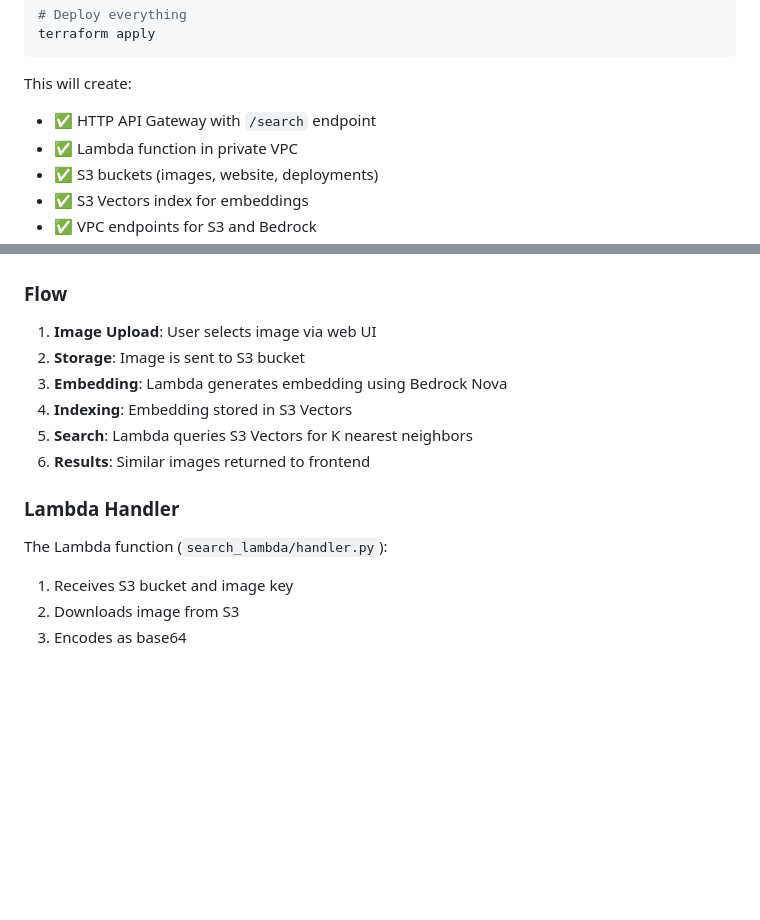
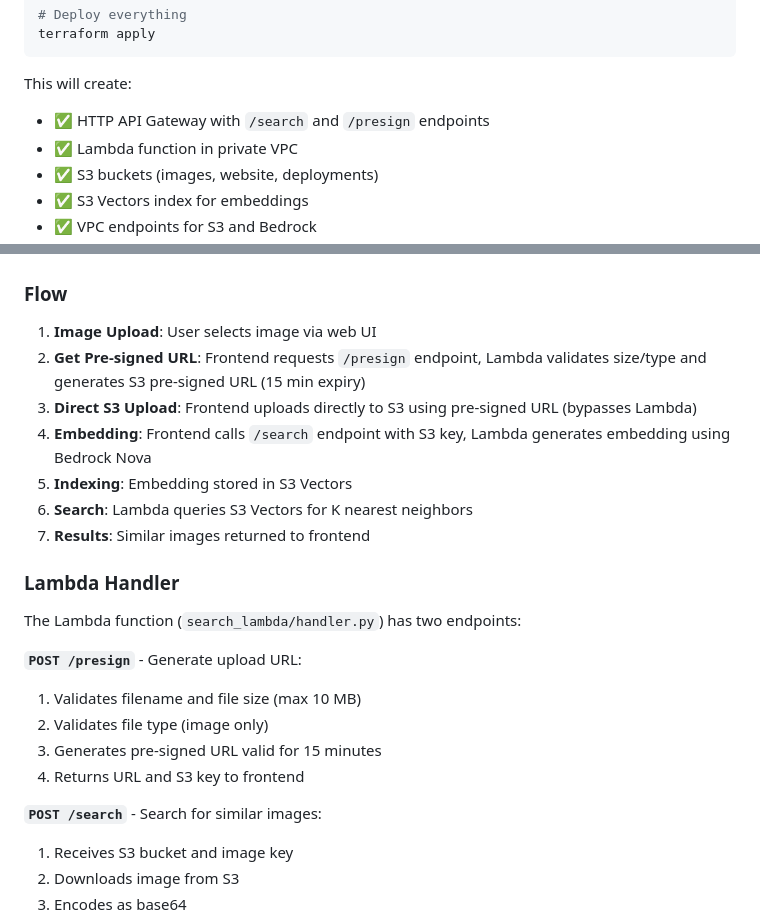
Before and after one commit to arroqc/s3-vector-tests, a Markdown page: README.md, 2 parts joined by grey strips. Drawn GitHub-style; blank space fills up the shorter version.

````diff
--- a/README.md
+++ b/README.md
@@ -156,7 +156,7 @@ terraform apply
 ```
 
 This will create:
-- ✅ HTTP API Gateway with `/search` endpoint
+- ✅ HTTP API Gateway with `/search` and `/presign` endpoints
 - ✅ Lambda function in private VPC
 - ✅ S3 buckets (images, website, deployments)
 - ✅ S3 Vectors index for embeddings
@@ -197,15 +197,24 @@ curl -X POST https://xxxxx.execute-api.region.amazonaws.com/search \
 ### Flow
 
 1. **Image Upload**: User selects image via web UI
-2. **Storage**: Image is sent to S3 bucket
-3. **Embedding**: Lambda generates embedding using Bedrock Nova
-4. **Indexing**: Embedding stored in S3 Vectors
-5. **Search**: Lambda queries S3 Vectors for K nearest neighbors
-6. **Results**: Similar images returned to frontend
+2. **Get Pre-signed URL**: Frontend requests `/presign` endpoint, Lambda validates size/type and generates S3 pre-signed URL (15 min expiry)
+3. **Direct S3 Upload**: Frontend uploads directly to S3 using pre-signed URL (bypasses Lambda)
+4. **Embedding**: Frontend calls `/search` endpoint with S3 key, Lambda generates embedding using Bedrock Nova
+5. **Indexing**: Embedding stored in S3 Vectors
+6. **Search**: Lambda queries S3 Vectors for K nearest neighbors
+7. **Results**: Similar images returned to frontend
 
 ### Lambda Handler
 
-The Lambda function (`search_lambda/handler.py`):
+The Lambda function (`search_lambda/handler.py`) has two endpoints:
+
+**`POST /presign`** - Generate upload URL:
+1. Validates filename and file size (max 10 MB)
+2. Validates file type (image only)
+3. Generates pre-signed URL valid for 15 minutes
+4. Returns URL and S3 key to frontend
+
+**`POST /search`** - Search for similar images:
 1. Receives S3 bucket and image key
 2. Downloads image from S3
 3. Encodes as base64
````
Also changed, not shown: other parts of README.md (+44 -16 lines).
